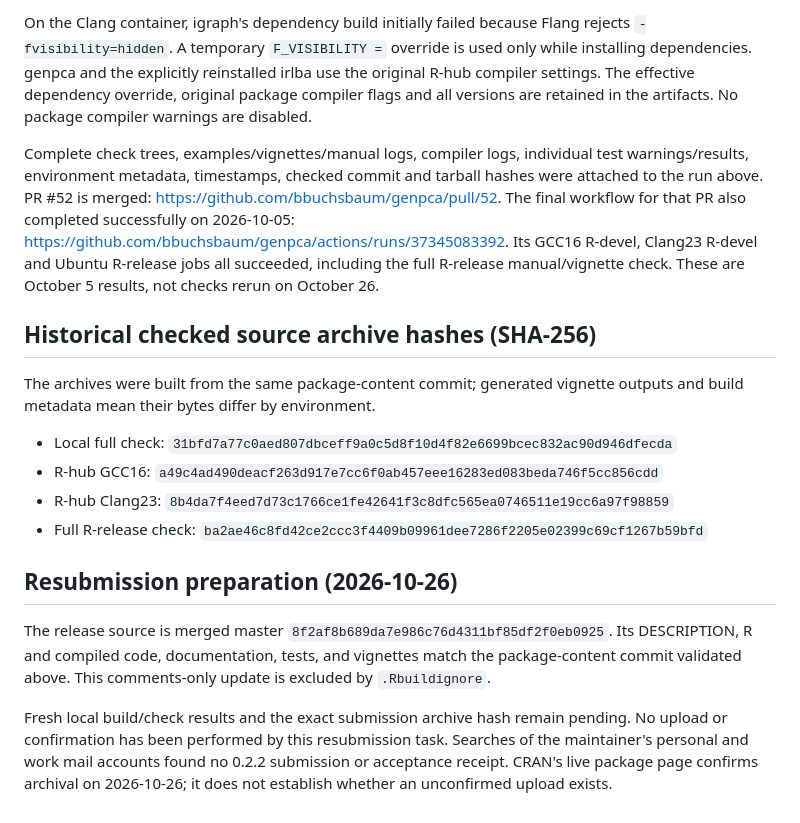
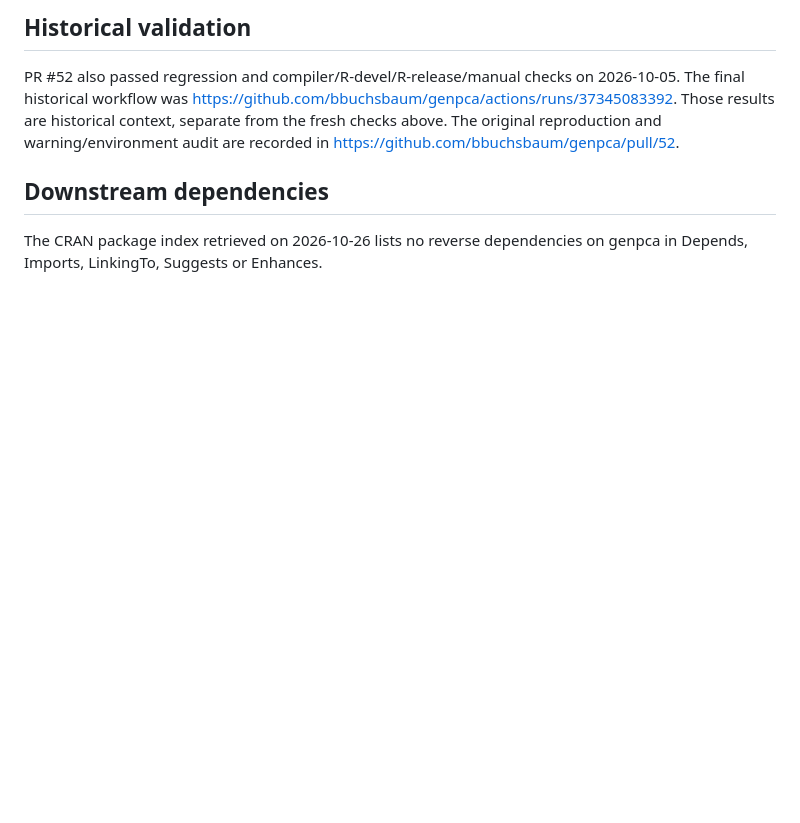
Before and after one commit to bbuchsbaum/genpca, a Markdown page: cran-comments.md, the part around one of its changes. GitHub-like rendering; blank space fills up the shorter version.

```diff
--- a/cran-comments.md
+++ b/cran-comments.md
@@ -97,41 +91,14 @@ not an assertion that every CRAN host has been reproduced exactly.
 
-On the Clang container, igraph's dependency build initially failed because
-Flang rejects `-fvisibility=hidden`. A temporary `F_VISIBILITY =` override
-is used only while installing dependencies. genpca and the explicitly
-reinstalled irlba use the original R-hub compiler settings. The effective
-dependency override, original package compiler flags and all versions are
-retained in the artifacts. No package compiler warnings are disabled.
+## Historical validation
 
-Complete check trees, examples/vignettes/manual logs, compiler logs, individual
-test warnings/results, environment metadata, timestamps, checked commit and
-tarball hashes were attached to the run above. PR #52 is merged:
+PR #52 also passed regression and compiler/R-devel/R-release/manual checks
+on 2026-10-05. The final historical workflow was
+<https://github.com/bbuchsbaum/genpca/actions/runs/37345083392>.
+Those results are historical context, separate from the fresh checks above.
+The original reproduction and warning/environment audit are recorded in
 <https://github.com/bbuchsbaum/genpca/pull/52>.
-The final workflow for that PR also completed successfully on 2026-10-05:
-<https://github.com/bbuchsbaum/genpca/actions/runs/37345083392>.
-Its GCC16 R-devel, Clang23 R-devel and Ubuntu R-release jobs all succeeded,
-including the full R-release manual/vignette check. These are October 5
-results, not checks rerun on October 26.
 
-## Historical checked source archive hashes (SHA-256)
+## Downstream dependencies
 
-The archives were built from the same package-content commit; generated
-vignette outputs and build metadata mean their bytes differ by environment.
-
-- Local full check: `31bfd7a77c0aed807dbceff9a0c5d8f10d4f82e6699bcec832ac90d946dfecda`
-- R-hub GCC16: `a49c4ad490deacf263d917e7cc6f0ab457eee16283ed083beda746f5cc856cdd`
-- R-hub Clang23: `8b4da7f4eed7d73c1766ce1fe42641f3c8dfc565ea0746511e19cc6a97f98859`
-- Full R-release check: `ba2ae46c8fd42ce2ccc3f4409b09961dee7286f2205e02399c69cf1267b59bfd`
-
-## Resubmission preparation (2026-10-26)
-
-The release source is merged master
-`8f2af8b689da7e986c76d4311bf85df2f0eb0925`. Its DESCRIPTION, R and compiled
-code, documentation, tests, and vignettes match the package-content commit
-validated above. This comments-only update is excluded by `.Rbuildignore`.
-
-Fresh local build/check results and the exact submission archive hash remain
-pending. No upload or confirmation has been performed by this resubmission
-task. Searches of the maintainer's personal and work mail accounts found no
-0.2.2 submission or acceptance receipt. CRAN's live package page confirms
-archival on 2026-10-26; it does not establish whether an unconfirmed upload
-exists.
+The CRAN package index retrieved on 2026-10-26 lists no reverse dependencies
+on genpca in Depends, Imports, LinkingTo, Suggests or Enhances.
```
Also changed, not shown: other parts of cran-comments.md (+55 -61 lines).
